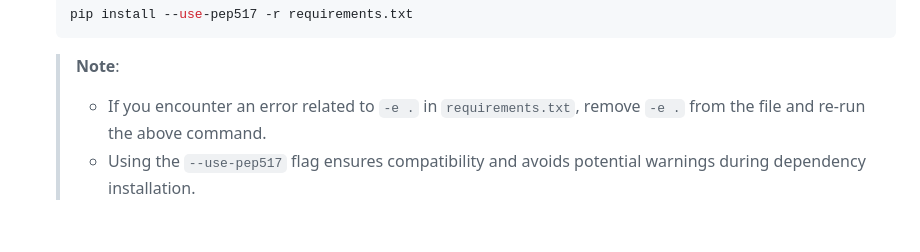
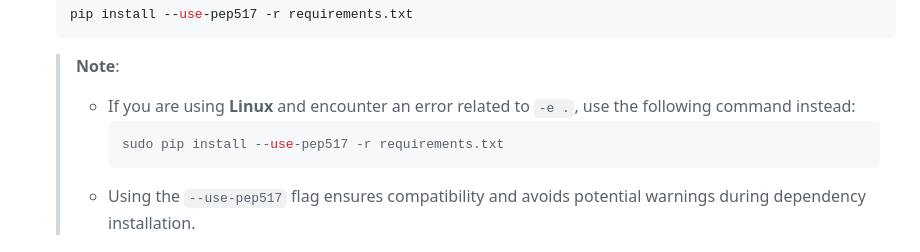
Before and after one commit to Shashank-M-N/Text-Summarizer, a Markdown page: README.md, the part around the change. Drawn GitHub-style.

````diff
--- a/README.md
+++ b/README.md
@@ -55,7 +55,10 @@ To install the project, follow these steps:
    pip install --use-pep517 -r requirements.txt
    ```
    > **Note**:
-   > - If you encounter an error related to `-e .` in `requirements.txt`, remove `-e .` from the file and re-run the above command.
+   > - If you are using **Linux** and encounter an error related to `-e .`, use the following command instead:
+   >   ```bash
+   >   sudo pip install --use-pep517 -r requirements.txt
+   >   ```
    > - Using the `--use-pep517` flag ensures compatibility and avoids potential warnings during dependency installation.
 
 ## Usage Instructions
````
